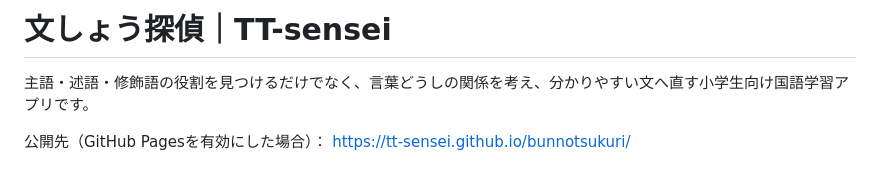
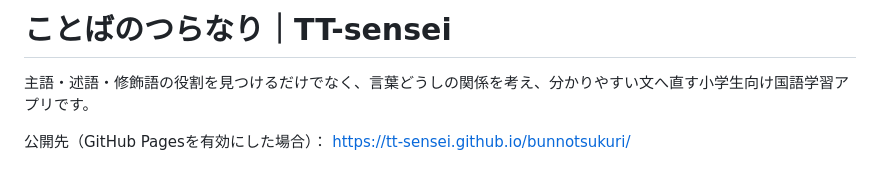
Before and after one commit to TT-sensei/bunnotsukuri, a Markdown page: README.md, the part around the change. GitHub-like rendering.

Commit message:
Rename app to ことばのつらなり

```diff
--- a/README.md
+++ b/README.md
@@ -1,4 +1,4 @@
-# 文しょう探偵｜TT-sensei
+# ことばのつらなり｜TT-sensei
 
 主語・述語・修飾語の役割を見つけるだけでなく、言葉どうしの関係を考え、分かりやすい文へ直す小学生向け国語学習アプリです。
 
```
